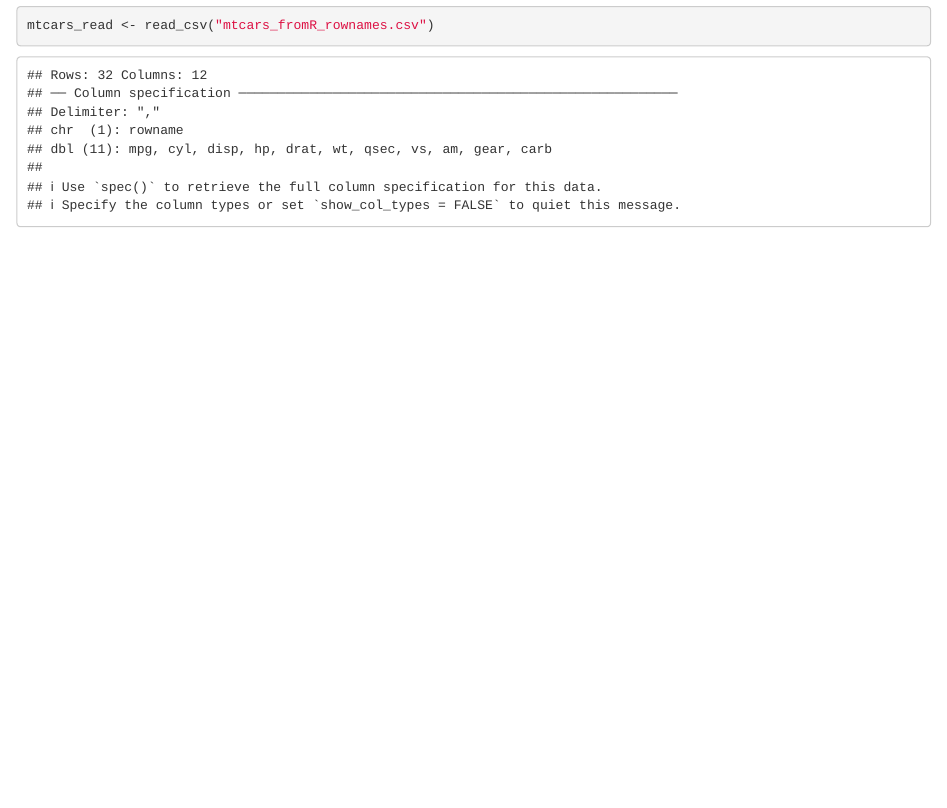
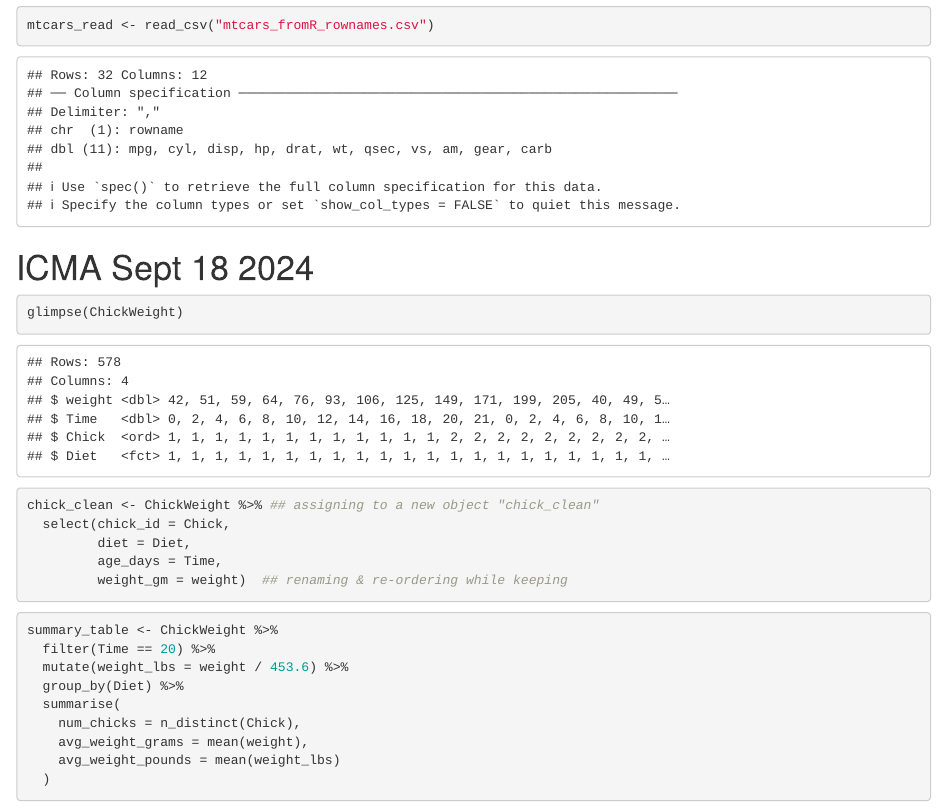
Before and after one commit to am3008/-CogSci412-Data2SciComm, an R Markdown document (ICMA/D2SC ICMAs.Rmd): the page in a window 1100 px wide, from 3220 px down. Rendered offline with R 4.5, knitr and Pandoc, with nearby package versions.

Commit message:
ICMA 9-18

````diff
--- a/ICMA/D2SC ICMAs.Rmd
+++ b/ICMA/D2SC ICMAs.Rmd
@@ -82,3 +82,30 @@ mtcars%>%
 ```{r}
 mtcars_read <- read_csv("mtcars_fromR_rownames.csv")
 ```
+# ICMA Sept 18 2024
+```{r}
+glimpse(ChickWeight)
+```
+
+
+```{r}
+chick_clean <- ChickWeight %>% ## assigning to a new object "chick_clean"
+  select(chick_id = Chick,
+         diet = Diet,
+         age_days = Time,
+         weight_gm = weight)  ## renaming & re-ordering while keeping
+```
+
+```{r}
+summary_table <- ChickWeight %>%
+  filter(Time == 20) %>%
+  mutate(weight_lbs = weight / 453.6) %>%
+  group_by(Diet) %>%
+  summarise(
+    num_chicks = n_distinct(Chick),
+    avg_weight_grams = mean(weight),
+    avg_weight_pounds = mean(weight_lbs)
+  )
+
+
+```
````
Also changed, not shown: WeeklyAssignments/WeeklyAssignments/Munta_Fa24_WA.Rmd (+1 -1 lines), ICMA/D2SC ICMAs.nb.html, WeeklyAssignments/WeeklyAssignments/Munta_Fa24_WA.nb.html.
